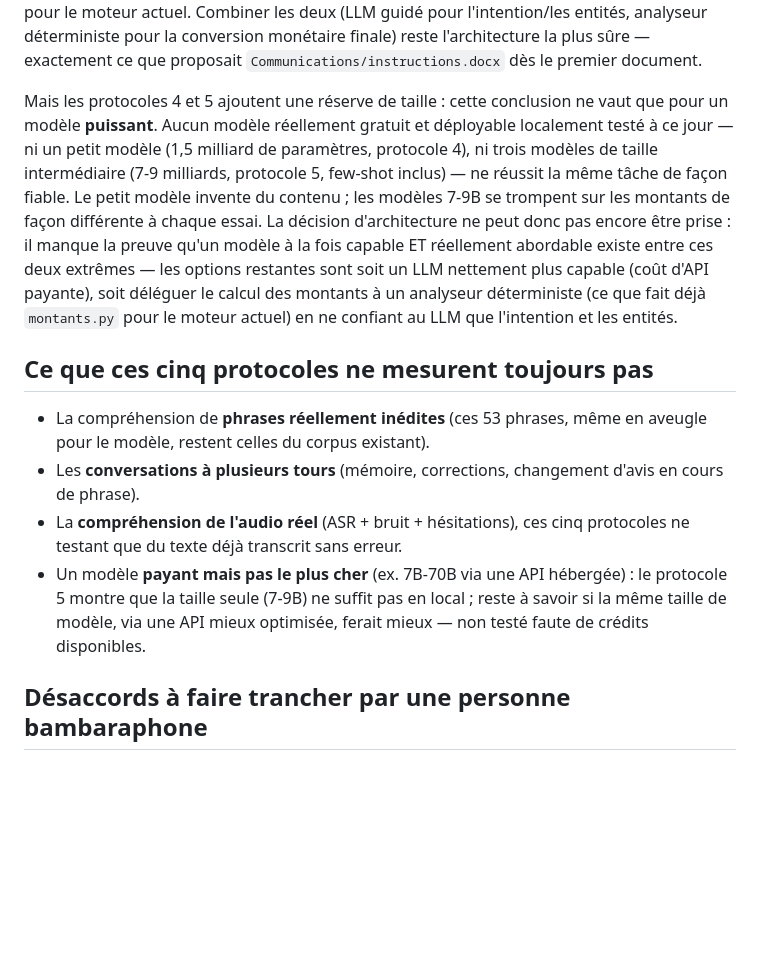
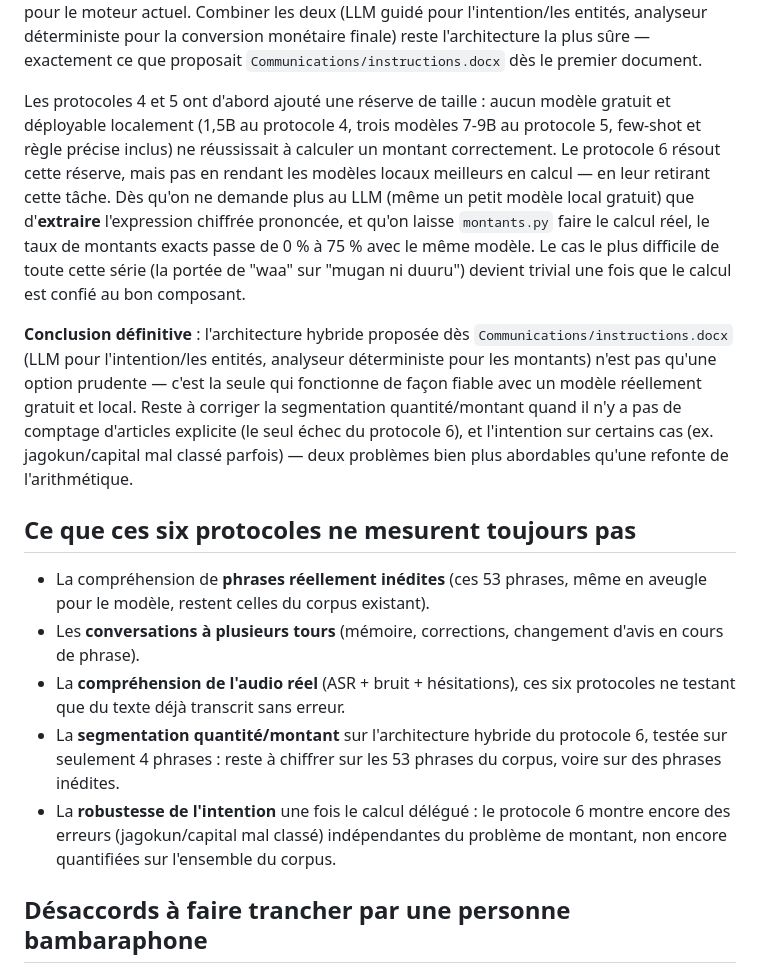
Before and after one commit to mohamedepankolo/ngoni-nana, a Markdown page: asr_test/COMPARAISON_LLM_COMPREHENSION.md, the part around one of its changes. Rendered like a GitHub page; blank space fills up the shorter version.

```diff
--- a/asr_test/COMPARAISON_LLM_COMPREHENSION.md
+++ b/asr_test/COMPARAISON_LLM_COMPREHENSION.md
@@ -185,32 +225,41 @@ comme le fait déjà `montants.py` pour le moteur actuel. Combiner les deux
 conversion monétaire finale) reste l'architecture la plus sûre — exactement
 ce que proposait `Communications/instructions.docx` dès le premier document.
 
-Mais les protocoles 4 et 5 ajoutent une réserve de taille : cette conclusion ne
-vaut que pour un modèle **puissant**. Aucun modèle réellement gratuit et
-déployable localement testé à ce jour — ni un petit modèle (1,5 milliard de
-paramètres, protocole 4), ni trois modèles de taille intermédiaire (7-9
-milliards, protocole 5, few-shot inclus) — ne réussit la même tâche de façon
-fiable. Le petit modèle invente du contenu ; les modèles 7-9B se trompent sur
-les montants de façon différente à chaque essai. La décision d'architecture
-ne peut donc pas encore être prise : il manque la preuve qu'un modèle à la
-fois capable ET réellement abordable existe entre ces deux extrêmes — les
-options restantes sont soit un LLM nettement plus capable (coût d'API
-payante), soit déléguer le calcul des montants à un analyseur déterministe
-(ce que fait déjà `montants.py` pour le moteur actuel) en ne confiant au LLM
-que l'intention et les entités.
+Les protocoles 4 et 5 ont d'abord ajouté une réserve de taille : aucun modèle
+gratuit et déployable localement (1,5B au protocole 4, trois modèles 7-9B au
+protocole 5, few-shot et règle précise inclus) ne réussissait à calculer un
+montant correctement. Le protocole 6 résout cette réserve, mais pas en
+rendant les modèles locaux meilleurs en calcul — en leur retirant cette tâche.
+Dès qu'on ne demande plus au LLM (même un petit modèle local gratuit) que
+d'**extraire** l'expression chiffrée prononcée, et qu'on laisse
+`montants.py` faire le calcul réel, le taux de montants exacts passe de 0 %
+à 75 % avec le même modèle. Le cas le plus difficile de toute cette série
+(la portée de "waa" sur "mugan ni duuru") devient trivial une fois que le
+calcul est confié au bon composant.
 
-## Ce que ces cinq protocoles ne mesurent toujours pas
+**Conclusion définitive** : l'architecture hybride proposée dès
+`Communications/instructions.docx` (LLM pour l'intention/les entités,
+analyseur déterministe pour les montants) n'est pas qu'une option prudente —
+c'est la seule qui fonctionne de façon fiable avec un modèle réellement
+gratuit et local. Reste à corriger la segmentation quantité/montant quand il
+n'y a pas de comptage d'articles explicite (le seul échec du protocole 6),
+et l'intention sur certains cas (ex. jagokun/capital mal classé parfois) —
+deux problèmes bien plus abordables qu'une refonte de l'arithmétique.
+
+## Ce que ces six protocoles ne mesurent toujours pas
 
 - La compréhension de **phrases réellement inédites** (ces 53 phrases, même
   en aveugle pour le modèle, restent celles du corpus existant).
 - Les **conversations à plusieurs tours** (mémoire, corrections, changement
   d'avis en cours de phrase).
 - La **compréhension de l'audio réel** (ASR + bruit + hésitations), ces
-  cinq protocoles ne testant que du texte déjà transcrit sans erreur.
-- Un modèle **payant mais pas le plus cher** (ex. 7B-70B via une API
-  hébergée) : le protocole 5 montre que la taille seule (7-9B) ne suffit pas
-  en local ; reste à savoir si la même taille de modèle, via une API mieux
-  optimisée, ferait mieux — non testé faute de crédits disponibles.
+  six protocoles ne testant que du texte déjà transcrit sans erreur.
+- La **segmentation quantité/montant** sur l'architecture hybride du
+  protocole 6, testée sur seulement 4 phrases : reste à chiffrer sur les 53
+  phrases du corpus, voire sur des phrases inédites.
+- La **robustesse de l'intention** une fois le calcul délégué : le protocole
+  6 montre encore des erreurs (jagokun/capital mal classé) indépendantes du
+  problème de montant, non encore quantifiées sur l'ensemble du corpus.
 
 ## Désaccords à faire trancher par une personne bambaraphone
 
```
Also changed, not shown: other parts of asr_test/COMPARAISON_LLM_COMPREHENSION.md (+45 -5 lines).
